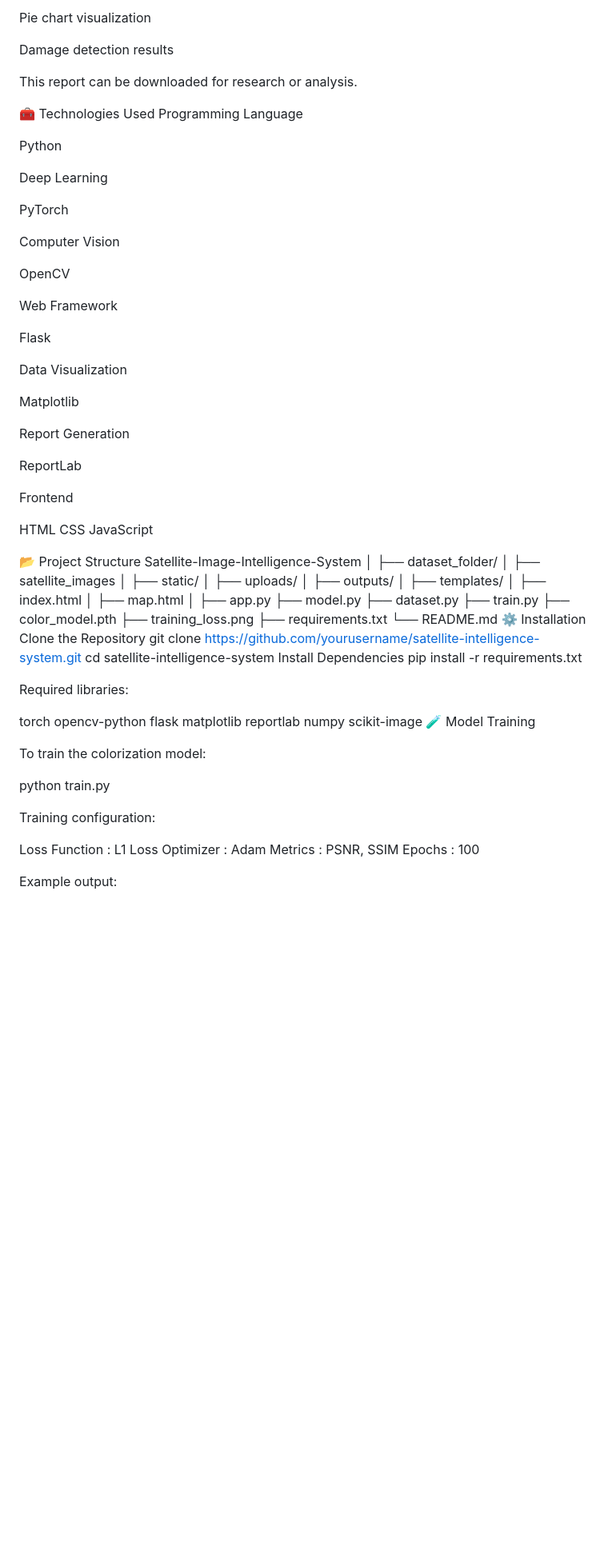
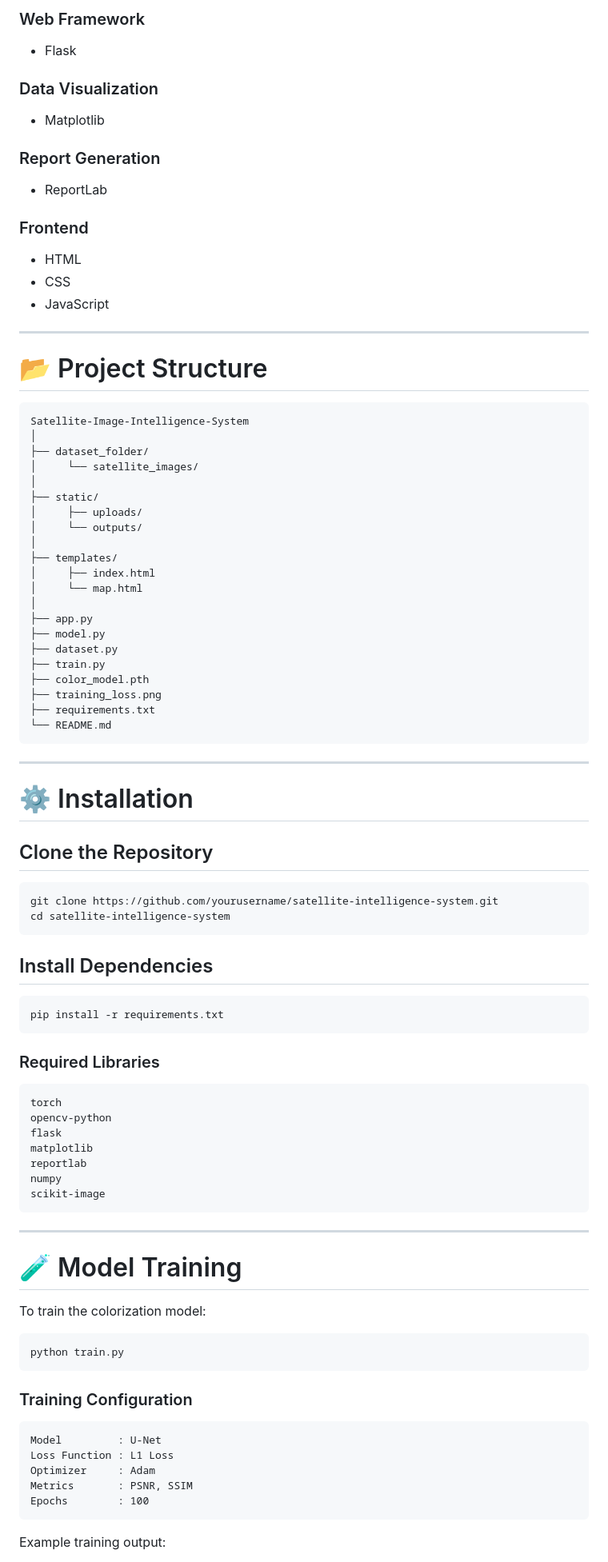
Before and after one commit to S-suprith/SAR-satellite-image-intelligence-system, a Markdown page: README.md, the part around one of its changes. Shown at 80% size. GitHub-like rendering; blank space fills up the shorter version.

````diff
--- a/README.md
+++ b/README.md
@@ -145,54 +176,39 @@ Land analysis statistics
 
-Pie chart visualization
+### Web Framework
 
-Damage detection results
+* Flask
 
-This report can be downloaded for research or analysis.
+### Data Visualization
 
-🧰 Technologies Used
-Programming Language
+* Matplotlib
 
-Python
+### Report Generation
 
-Deep Learning
+* ReportLab
 
-PyTorch
+### Frontend
 
-Computer Vision
+* HTML
+* CSS
+* JavaScript
 
-OpenCV
+---
 
-Web Framework
+# 📂 Project Structure
 
-Flask
-
-Data Visualization
-
-Matplotlib
-
-Report Generation
-
-ReportLab
-
-Frontend
-
-HTML
-CSS
-JavaScript
-
-📂 Project Structure
+```text
 Satellite-Image-Intelligence-System
 │
 ├── dataset_folder/
-│     ├── satellite_images
+│     └── satellite_images/
 │
 ├── static/
 │     ├── uploads/
-│     ├── outputs/
+│     └── outputs/
 │
 ├── templates/
 │     ├── index.html
-│     ├── map.html
+│     └── map.html
 │
 ├── app.py
 ├── model.py
@@ -202,15 +218,28 @@ Satellite-Image-Intelligence-System
 ├── training_loss.png
 ├── requirements.txt
 └── README.md
-⚙ Installation
-Clone the Repository
+```
+
+---
+
+# ⚙️ Installation
+
+## Clone the Repository
+
+```bash
 git clone https://github.com/yourusername/satellite-intelligence-system.git
 cd satellite-intelligence-system
-Install Dependencies
+```
+
+## Install Dependencies
+
+```bash
 pip install -r requirements.txt
+```
 
-Required libraries:
+### Required Libraries
 
+```text
 torch
 opencv-python
 flask
@@ -218,21 +247,31 @@ matplotlib
 reportlab
 numpy
 scikit-image
-🧪 Model Training
+```
+
+---
+
+# 🧪 Model Training
 
 To train the colorization model:
 
+```bash
 python train.py
+```
 
-Training configuration:
+### Training Configuration
 
+```text
+Model         : U-Net
 Loss Function : L1 Loss
 Optimizer     : Adam
 Metrics       : PSNR, SSIM
 Epochs        : 100
+```
 
-Example output:
+Example training output:
 
+```text
 Epoch 86/100
 Loss: 0.0109
 PSNR: 37.78
````
Also changed, not shown: other parts of README.md (+170 -126 lines).
